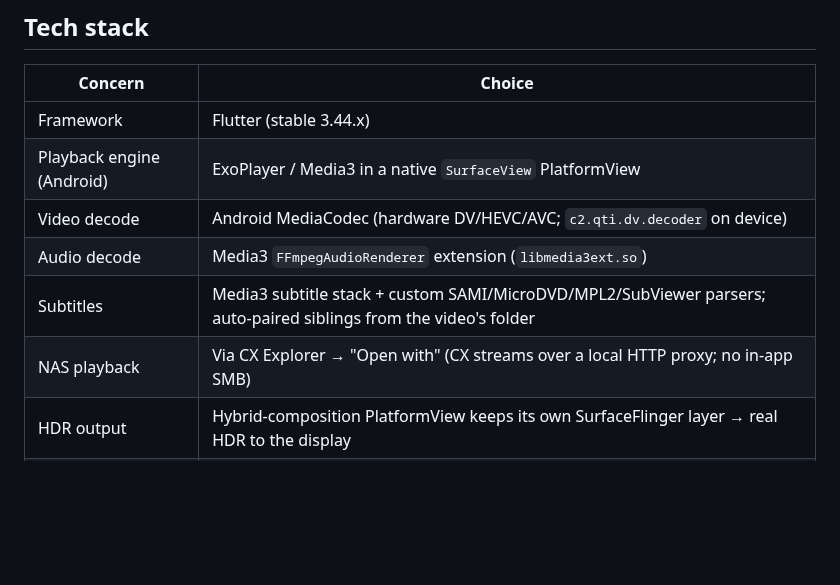
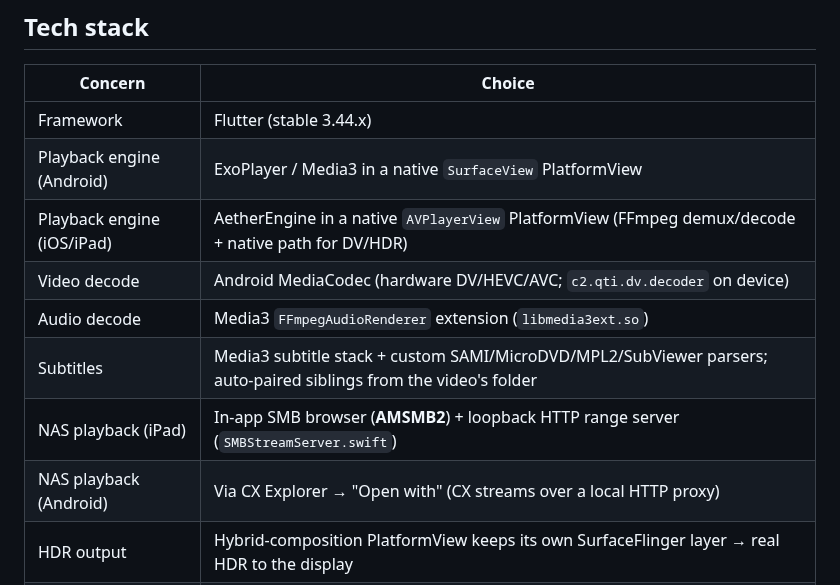
Before and after one commit to devxvoid/DreamPlayer, a Markdown page: README.md, the part around one of its changes. Rendered like a GitHub page; blank space fills up the shorter version.

```diff
--- a/README.md
+++ b/README.md
@@ -25,10 +25,12 @@ A cross-platform video player built with **Flutter**, designed for high-end play
 |---|---|
 | Framework | Flutter (stable 3.44.x) |
 | Playback engine (Android) | ExoPlayer / Media3 in a native `SurfaceView` PlatformView |
+| Playback engine (iOS/iPad) | AetherEngine in a native `AVPlayerView` PlatformView (FFmpeg demux/decode + native path for DV/HDR) |
 | Video decode | Android MediaCodec (hardware DV/HEVC/AVC; `c2.qti.dv.decoder` on device) |
 | Audio decode | Media3 `FFmpegAudioRenderer` extension (`libmedia3ext.so`) |
 | Subtitles | Media3 subtitle stack + custom SAMI/MicroDVD/MPL2/SubViewer parsers; auto-paired siblings from the video's folder |
-| NAS playback | Via CX Explorer → "Open with" (CX streams over a local HTTP proxy; no in-app SMB) |
+| NAS playback (iPad) | In-app SMB browser (**AMSMB2**) + loopback HTTP range server (`SMBStreamServer.swift`) |
+| NAS playback (Android) | Via CX Explorer → "Open with" (CX streams over a local HTTP proxy) |
 | HDR output | Hybrid-composition PlatformView keeps its own SurfaceFlinger layer → real HDR to the display |
 | Reference architecture | [Nova Video Player](https://github.com/nova-video-player/aos-AVP) |
 | Permissions | `permission_handler` (runtime `READ_MEDIA_VIDEO`); `MANAGE_EXTERNAL_STORAGE` for the file browser |
```
Also changed, not shown: other parts of README.md (+14 -7 lines), AGENTS.md (+18 -9 lines).
